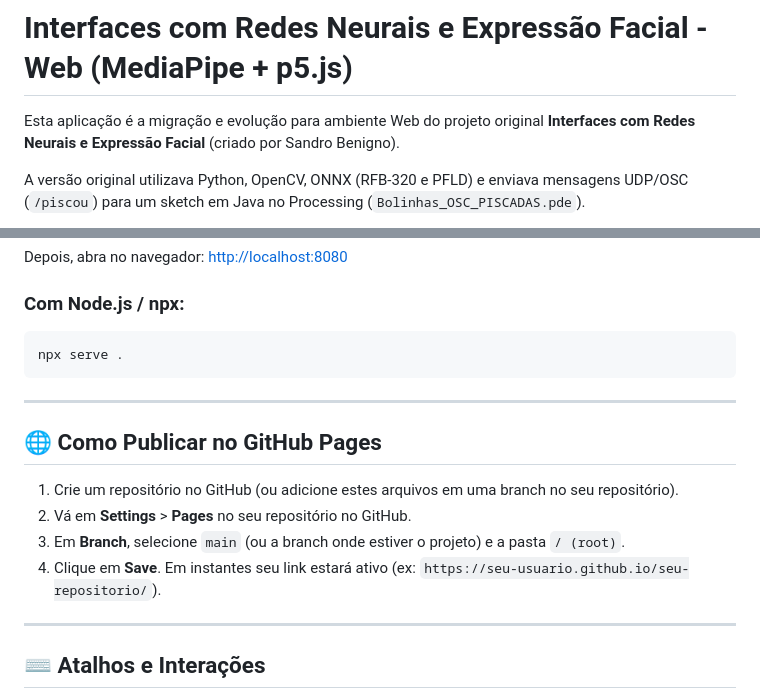
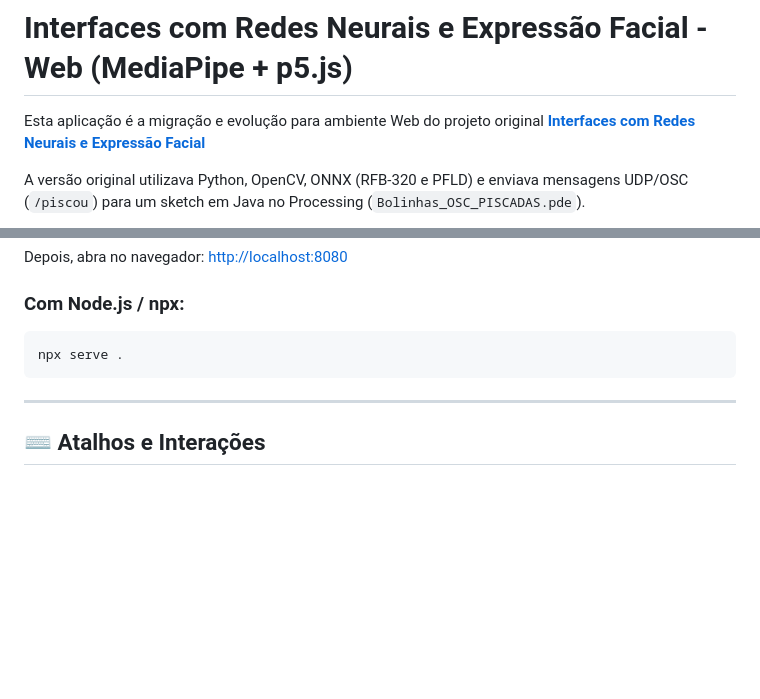
Before and after one commit to sandrobenigno/Interfaces_com_Redes_Neurais_e_Expressao_Facial_WEB, a Markdown page: README.md, 2 parts joined by grey strips. GitHub-like rendering; blank space fills up the shorter version.

Commit message:
Revise README with updated project info
Updated project description and removed GitHub Pages publishing instructions.

```diff
--- a/README.md
+++ b/README.md
@@ -1,6 +1,6 @@
 # Interfaces com Redes Neurais e Expressão Facial - Web (MediaPipe + p5.js)
 
-Esta aplicação é a migração e evolução para ambiente Web do projeto original **Interfaces com Redes Neurais e Expressão Facial** (criado por Sandro Benigno).
+Esta aplicação é a migração e evolução para ambiente Web do projeto original [**Interfaces com Redes Neurais e Expressão Facial**](https://github.com/LAC-EBA-UFMG/Interfaces_com_Redes_Neurais_e_Expressao_Facial)
 
 A versão original utilizava Python, OpenCV, ONNX (RFB-320 e PFLD) e enviava mensagens UDP/OSC (`/piscou`) para um sketch em Java no Processing (`Bolinhas_OSC_PISCADAS.pde`).
 
@@ -64,15 +64,6 @@ npx serve .
 
 ---
 
-## 🌐 Como Publicar no GitHub Pages
-
-1. Crie um repositório no GitHub (ou adicione estes arquivos em uma branch no seu repositório).
-2. Vá em **Settings** > **Pages** no seu repositório no GitHub.
-3. Em **Branch**, selecione `main` (ou a branch onde estiver o projeto) e a pasta `/ (root)`.
-4. Clique em **Save**. Em instantes seu link estará ativo (ex: `https://seu-usuario.github.io/seu-repositorio/`).
-
----
-
 ## ⌨️ Atalhos e Interações
 
 - **Teclado (em qualquer tela)**: Pressionar qualquer tecla limpa a tela de bolinhas (reseta a contagem).
```
